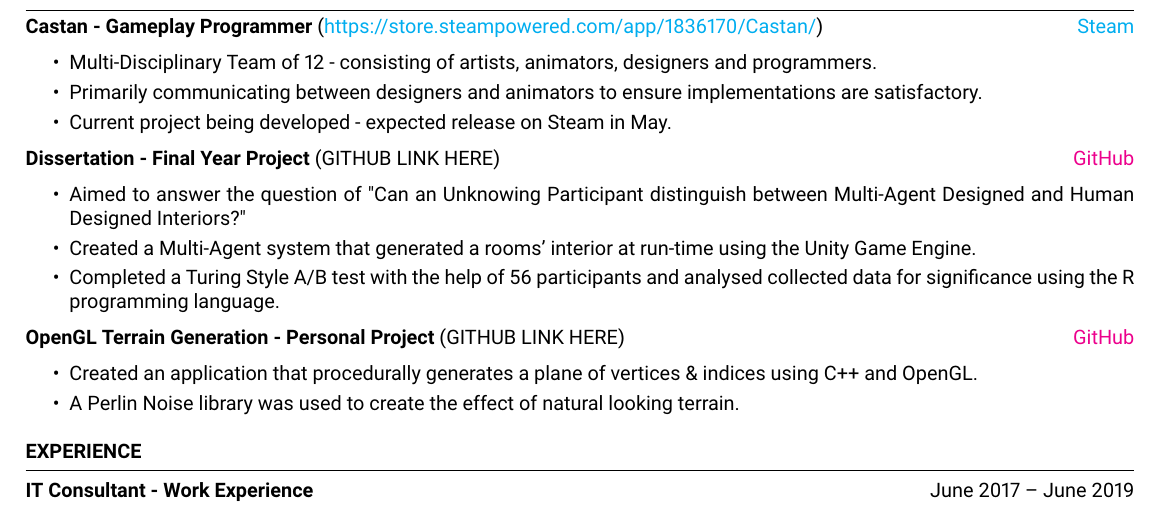
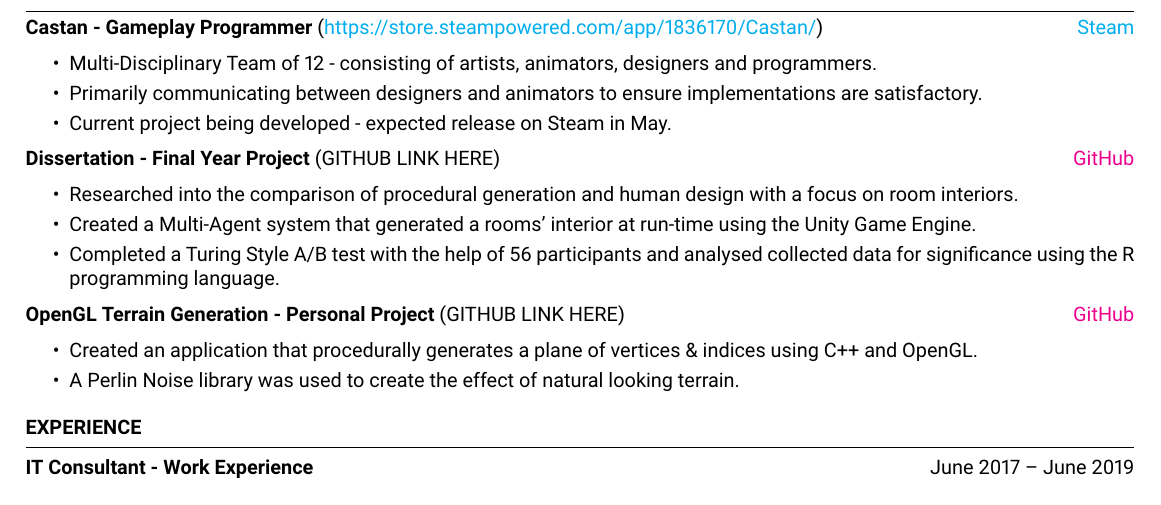
Before and after one commit to thomasoleary/cv, a LaTeX CV (cv.tex): part of the page, cut so that both start at the same text. Compiled offline with pdfLaTeX.

Commit message:
Changed a sentence in dissertation section

```diff
--- a/cv.tex
+++ b/cv.tex
@@ -66,7 +66,7 @@ Languages & C\#, Python, C++, OpenGL, LaTeX, R\\
 \item \textbf{Dissertation - Final Year Project} {(GITHUB LINK HERE)} \hfill \href{www.github.com/GITHUBURL}{GitHub}
 \begin{itemize}
     \itemsep -3pt {}
-        \item Aimed to answer the question of "Can an Unknowing Participant distinguish between Multi-Agent Designed and Human Designed Interiors?"
+        \item Researched into the comparison of procedural generation and human design with a focus on room interiors.
         \item Created a Multi-Agent system that generated a rooms' interior at run-time using the Unity Game Engine.
         \item Completed a Turing Style A/B test with the help of 56 participants and analysed collected data for significance using the R programming language.
 \end{itemize}
```
Also changed, not shown: cv.pdf, 1 other file.
